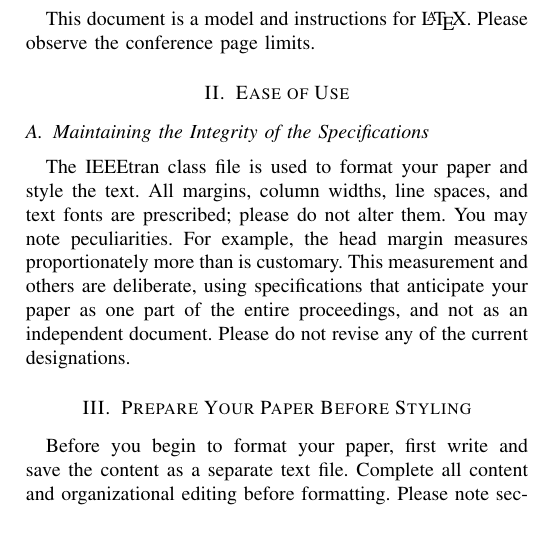
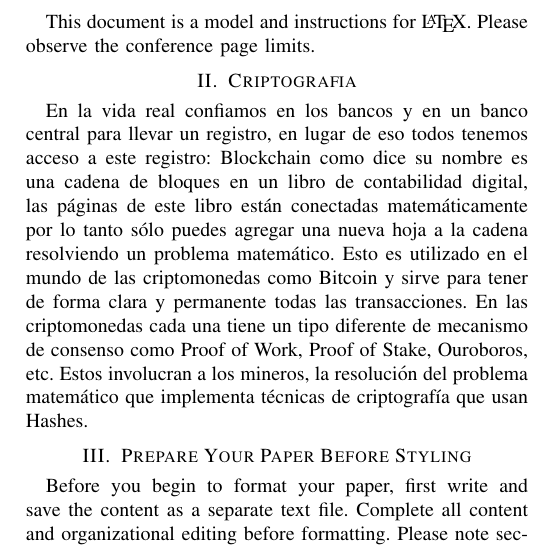
Before and after one commit to Danialloma/IA_Textos_cientificos, a LaTeX paper (articulo.tex): part of one column of page 1 of 3, cut so that both start at the same text. Compiled offline with pdfLaTeX; a missing font is replaced by an installed copy or a similar font; a LaTeX package or settings file that is missing is left out.

Commit message:
Update articulo.tex

```diff
--- a/articulo.tex
+++ b/articulo.tex
@@ -71,17 +71,17 @@ component, formatting, style, styling, insert
 This document is a model and instructions for \LaTeX.
 Please observe the conference page limits.
 
-\section{Ease of Use}
+\section{Criptografia}
 
-\subsection{Maintaining the Integrity of the Specifications}
-
-The IEEEtran class file is used to format your paper and style the text. All margins,
-column widths, line spaces, and text fonts are prescribed; please do not
-alter them. You may note peculiarities. For example, the head margin
-measures proportionately more than is customary. This measurement
-and others are deliberate, using specifications that anticipate your paper
-as one part of the entire proceedings, and not as an independent document.
-Please do not revise any of the current designations.
+En la vida real confiamos en los bancos y en un banco central para llevar un registro,
+en lugar de eso todos tenemos acceso a este registro: Blockchain como dice su nombre es
+una cadena de bloques en un libro de contabilidad digital, las páginas de este libro están
+conectadas matemáticamente por lo tanto sólo puedes agregar una nueva hoja a la cadena
+resolviendo un problema matemático. Esto es utilizado en el mundo de las criptomonedas como
+Bitcoin y sirve para tener de forma clara y permanente todas las transacciones. En las
+criptomonedas cada una tiene un tipo diferente de mecanismo de consenso como Proof of Work,
+Proof of Stake, Ouroboros, etc. Estos involucran a los mineros, la resolución del problema
+matemático que implementa técnicas de criptografía que usan Hashes.
 
 \section{Prepare Your Paper Before Styling}
 Before you begin to format your paper, first write and save the content as a
```
Also changed, not shown: articulo.tex (10 more changed lines).
